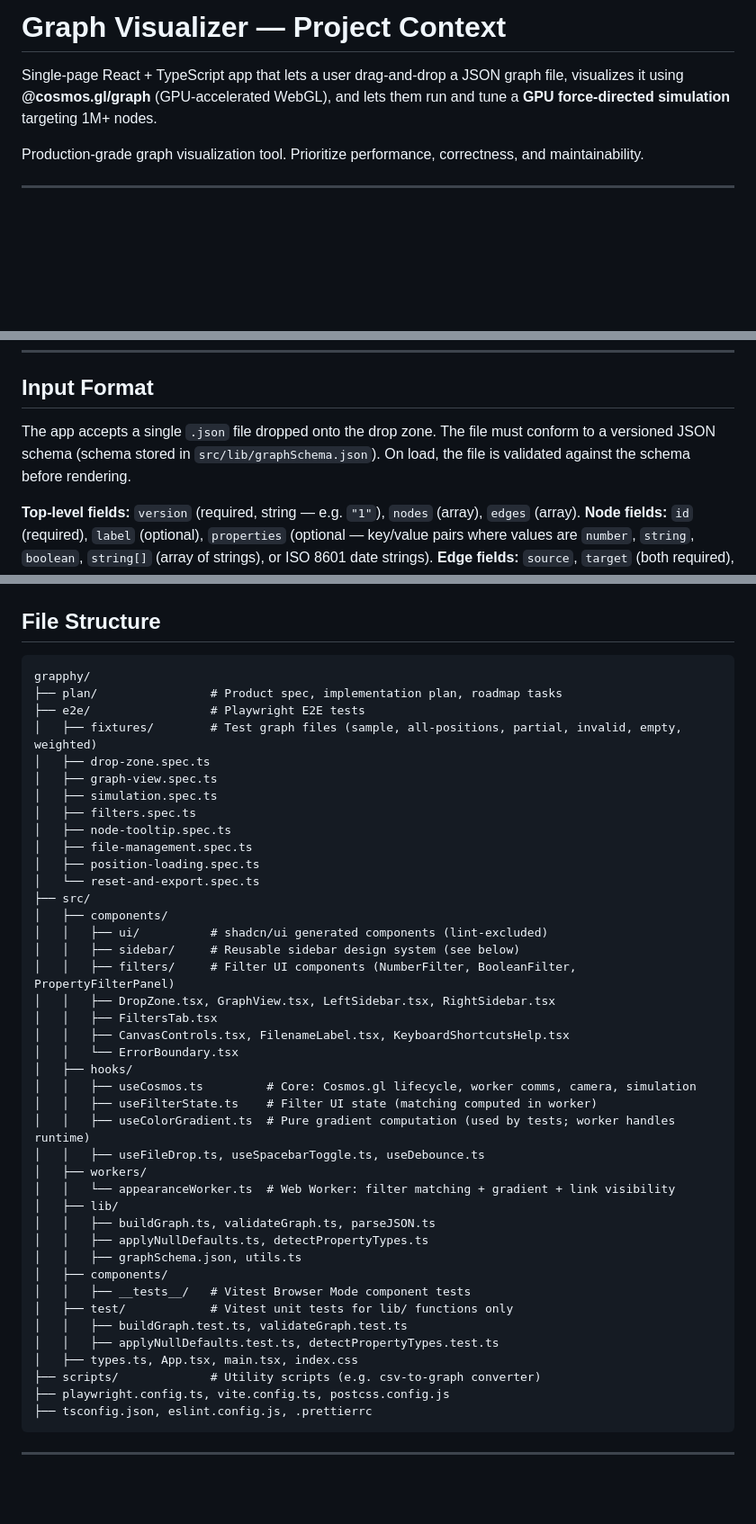
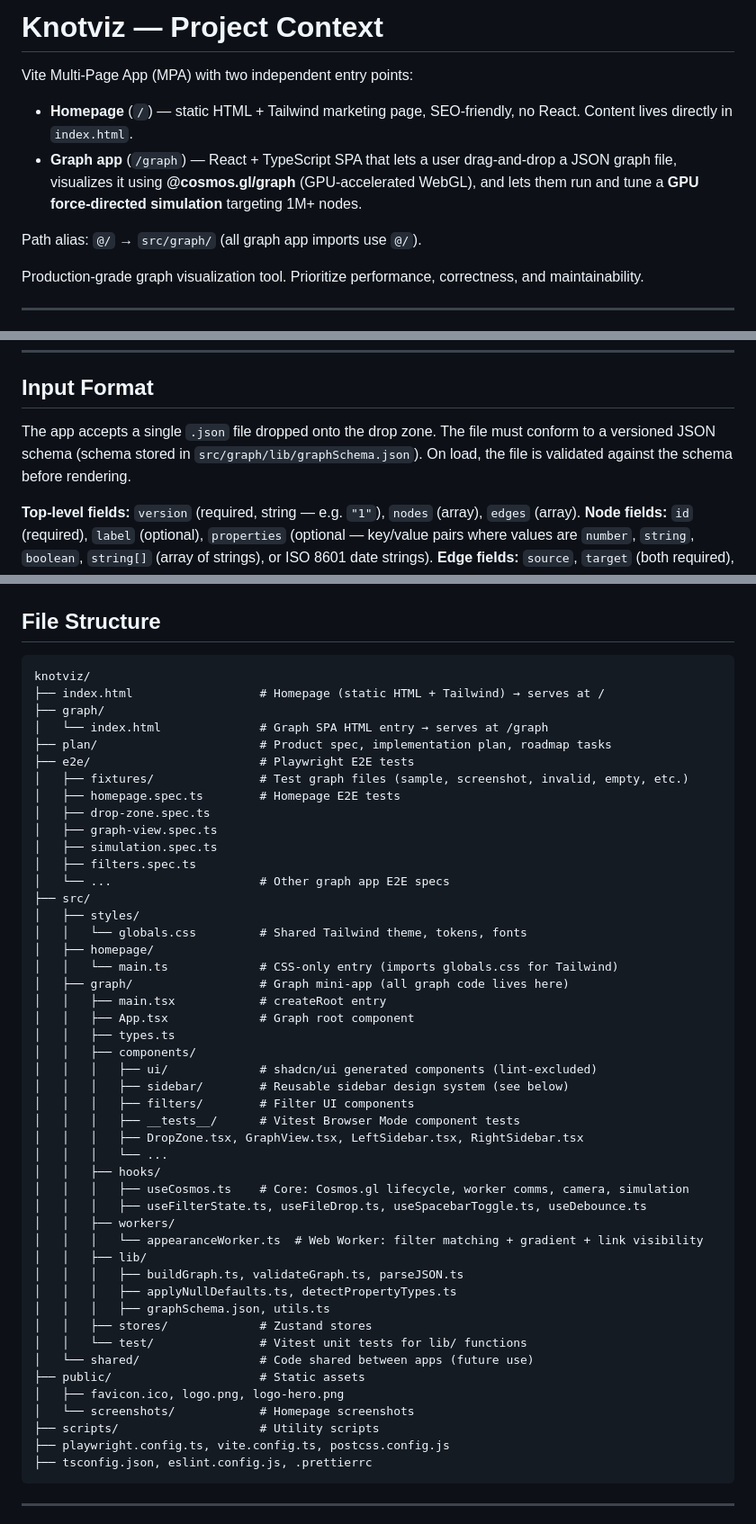
Before and after one commit to mhamas/knotviz, a Markdown page: CLAUDE.md, 3 parts joined by grey strips. Shown at 90% size. Rendered like a GitHub page; blank space fills up the shorter version.

Commit message:
Update CLAUDE.md for MPA architecture
- Update intro to describe MPA with homepage + graph app
- Document path alias: @/ → src/graph/
- Update file structure to reflect src/graph/, src/homepage/, src/styles/
- Update all path references (tests, components, workers, lib)
- Note E2E test routing: graph tests use /graph, homepage tests use /

Co-Authored-By: Claude Opus 4.6 (1M context) <noreply@anthropic.com>

````diff
--- a/CLAUDE.md
+++ b/CLAUDE.md
@@ -1,6 +1,11 @@
-# Graph Visualizer — Project Context
+# Knotviz — Project Context
 
-Single-page React + TypeScript app that lets a user drag-and-drop a JSON graph file, visualizes it using **@cosmos.gl/graph** (GPU-accelerated WebGL), and lets them run and tune a **GPU force-directed simulation** targeting 1M+ nodes.
+Vite Multi-Page App (MPA) with two independent entry points:
+
+- **Homepage** (`/`) — static HTML + Tailwind marketing page, SEO-friendly, no React. Content lives directly in `index.html`.
+- **Graph app** (`/graph`) — React + TypeScript SPA that lets a user drag-and-drop a JSON graph file, visualizes it using **@cosmos.gl/graph** (GPU-accelerated WebGL), and lets them run and tune a **GPU force-directed simulation** targeting 1M+ nodes.
+
+Path alias: `@/` → `src/graph/` (all graph app imports use `@/`).
 
 Production-grade graph visualization tool. Prioritize performance, correctness, and maintainability.
 
@@ -24,7 +29,7 @@ Production-grade graph visualization tool. Prioritize performance, correctness,
 
 ## Input Format
 
-The app accepts a single `.json` file dropped onto the drop zone. The file must conform to a versioned JSON schema (schema stored in `src/lib/graphSchema.json`). On load, the file is validated against the schema before rendering.
+The app accepts a single `.json` file dropped onto the drop zone. The file must conform to a versioned JSON schema (schema stored in `src/graph/lib/graphSchema.json`). On load, the file is validated against the schema before rendering.
 
 **Top-level fields:** `version` (required, string — e.g. `"1"`), `nodes` (array), `edges` (array). **Node fields:** `id` (required), `label` (optional), `properties` (optional — key/value pairs where values are `number`, `string`, `boolean`, `string[]` (array of strings), or ISO 8601 date strings). **Edge fields:** `source`, `target` (both required), `label` (optional).
 
@@ -35,45 +40,51 @@ Date property values are stored and filtered as **ISO 8601 strings** — no conv
 ## File Structure
 
 ```
-grapphy/
-├── plan/                # Product spec, implementation plan, roadmap tasks
-├── e2e/                 # Playwright E2E tests
-│   ├── fixtures/        # Test graph files (sample, all-positions, partial, invalid, empty, weighted)
+knotviz/
+├── index.html                  # Homepage (static HTML + Tailwind) → serves at /
+├── graph/
+│   └── index.html              # Graph SPA HTML entry → serves at /graph
+├── plan/                       # Product spec, implementation plan, roadmap tasks
+├── e2e/                        # Playwright E2E tests
+│   ├── fixtures/               # Test graph files (sample, screenshot, invalid, empty, etc.)
+│   ├── homepage.spec.ts        # Homepage E2E tests
 │   ├── drop-zone.spec.ts
 │   ├── graph-view.spec.ts
 │   ├── simulation.spec.ts
 │   ├── filters.spec.ts
-│   ├── node-tooltip.spec.ts
-│   ├── file-management.spec.ts
-│   ├── position-loading.spec.ts
-│   └── reset-and-export.spec.ts
+│   └── ...                     # Other graph app E2E specs
 ├── src/
-│   ├── components/
-│   │   ├── ui/          # shadcn/ui generated components (lint-excluded)
-│   │   ├── sidebar/     # Reusable sidebar design system (see below)
-│   │   ├── filters/     # Filter UI components (NumberFilter, BooleanFilter, PropertyFilterPanel)
-│   │   ├── DropZone.tsx, GraphView.tsx, LeftSidebar.tsx, RightSidebar.tsx
-│   │   ├── FiltersTab.tsx
-│   │   ├── CanvasControls.tsx, FilenameLabel.tsx, KeyboardShortcutsHelp.tsx
-│   │   └── ErrorBoundary.tsx
-│   ├── hooks/
-│   │   ├── useCosmos.ts         # Core: Cosmos.gl lifecycle, worker comms, camera, simulation
-│   │   ├── useFilterState.ts    # Filter UI state (matching computed in worker)
-│   │   ├── useColorGradient.ts  # Pure gradient computation (used by tests; worker handles runtime)
-│   │   ├── useFileDrop.ts, useSpacebarToggle.ts, useDebounce.ts
-│   ├── workers/
-│   │   └── appearanceWorker.ts  # Web Worker: filter matching + gradient + link visibility
-│   ├── lib/
-│   │   ├── buildGraph.ts, validateGraph.ts, parseJSON.ts
-│   │   ├── applyNullDefaults.ts, detectPropertyTypes.ts
-│   │   ├── graphSchema.json, utils.ts
-│   ├── components/
-│   │   ├── __tests__/   # Vitest Browser Mode component tests
-│   ├── test/            # Vitest unit tests for lib/ functions only
-│   │   ├── buildGraph.test.ts, validateGraph.test.ts
-│   │   ├── applyNullDefaults.test.ts, detectPropertyTypes.test.ts
-│   ├── types.ts, App.tsx, main.tsx, index.css
-├── scripts/             # Utility scripts (e.g. csv-to-graph converter)
+│   ├── styles/
+│   │   └── globals.css         # Shared Tailwind theme, tokens, fonts
+│   ├── homepage/
+│   │   └── main.ts             # CSS-only entry (imports globals.css for Tailwind)
+│   ├── graph/                  # Graph mini-app (all graph code lives here)
+│   │   ├── main.tsx            # createRoot entry
+│   │   ├── App.tsx             # Graph root component
+│   │   ├── types.ts
+│   │   ├── components/
+│   │   │   ├── ui/             # shadcn/ui generated components (lint-excluded)
+│   │   │   ├── sidebar/        # Reusable sidebar design system (see below)
+│   │   │   ├── filters/        # Filter UI components
+│   │   │   ├── __tests__/      # Vitest Browser Mode component tests
+│   │   │   ├── DropZone.tsx, GraphView.tsx, LeftSidebar.tsx, RightSidebar.tsx
+│   │   │   └── ...
+│   │   ├── hooks/
+│   │   │   ├── useCosmos.ts    # Core: Cosmos.gl lifecycle, worker comms, camera, simulation
+│   │   │   ├── useFilterState.ts, useFileDrop.ts, useSpacebarToggle.ts, useDebounce.ts
+│   │   ├── workers/
+│   │   │   └── appearanceWorker.ts  # Web Worker: filter matching + gradient + link visibility
+│   │   ├── lib/
+│   │   │   ├── buildGraph.ts, validateGraph.ts, parseJSON.ts
+│   │   │   ├── applyNullDefaults.ts, detectPropertyTypes.ts
+│   │   │   ├── graphSchema.json, utils.ts
+│   │   ├── stores/             # Zustand stores
+│   │   └── test/               # Vitest unit tests for lib/ functions
+│   └── shared/                 # Code shared between apps (future use)
+├── public/                     # Static assets
+│   ├── favicon.ico, logo.png, logo-hero.png
+│   └── screenshots/            # Homepage screenshots
+├── scripts/                    # Utility scripts
 ├── playwright.config.ts, vite.config.ts, postcss.config.js
 ├── tsconfig.json, eslint.config.js, .prettierrc
 ```
````
Also changed, not shown: other parts of CLAUDE.md (+15 -15 lines).
